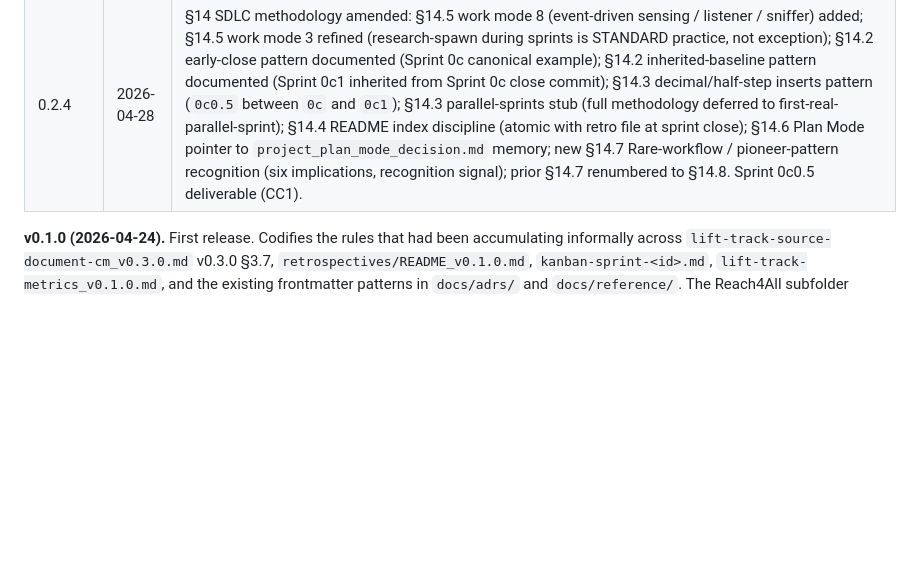
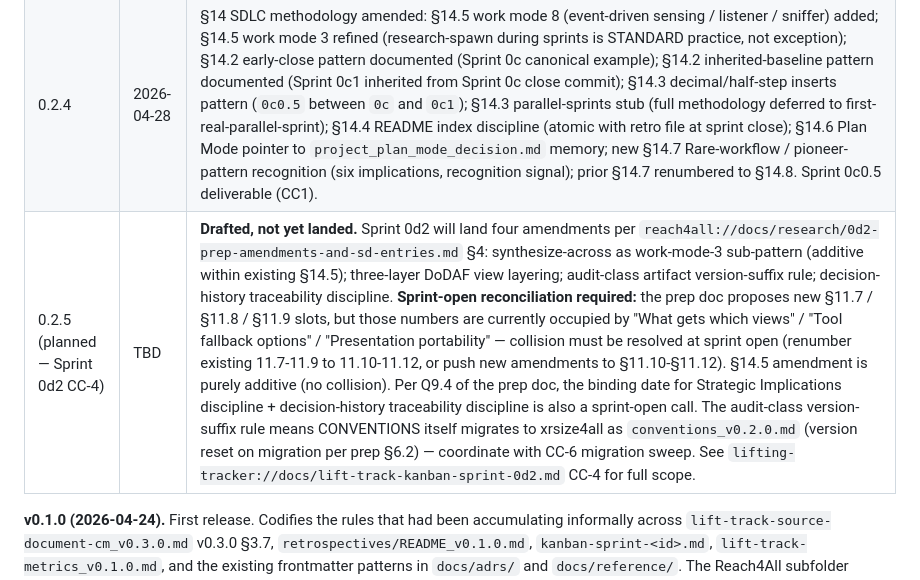
Before and after one commit to riutorte/lifting-tracker, a Markdown page: docs/CONVENTIONS_v0.2.4.md, the part around the change. Rendered like a GitHub page; blank space fills up the shorter version.

```diff
--- a/docs/CONVENTIONS_v0.2.4.md
+++ b/docs/CONVENTIONS_v0.2.4.md
@@ -487,6 +487,7 @@ The portfolio runs a rare combination of Anthropic tools (Cowork + Dispatch + Co
 | 0.2.2 | 2026-04-27 | §6 Filename conventions amended — descriptiveness rule (§6.1), fixed-name exceptions (§6.2), ledger semver. §8 Operational ledger semver at sprint boundaries. New §14 SDLC methodology (sprint cadence, structure, numbering, retro convention, 7 work modes, gating). Sprint 0b1 deliverable. |
 | 0.2.3 | 2026-04-27 | §6.1 strengthened: filename must telegraph content TYPE + version/scope; type-by-directory insufficient. §6.2: sprint retrospectives now `sprint-retro-<id>.md` (type prefix, sprint ID at end per "version at end" rule); sprint kanbans `kanban-sprint-<id>.md`; conversation archives keep date-first as explicit exception. §6 ledger bullet + §8 Operational class: kanban Path B (sprint-tagged, per-sprint files, explicit open-items migration at sprint open); dispatch-handoff stays semver. §4 structure table: kanban + retro filenames updated. §14.2: sprint-open kanban inheritance pattern added. Sprint 0b2 deliverable. |
 | 0.2.4 | 2026-04-28 | §14 SDLC methodology amended: §14.5 work mode 8 (event-driven sensing / listener / sniffer) added; §14.5 work mode 3 refined (research-spawn during sprints is STANDARD practice, not exception); §14.2 early-close pattern documented (Sprint 0c canonical example); §14.2 inherited-baseline pattern documented (Sprint 0c1 inherited from Sprint 0c close commit); §14.3 decimal/half-step inserts pattern (`0c0.5` between `0c` and `0c1`); §14.3 parallel-sprints stub (full methodology deferred to first-real-parallel-sprint); §14.4 README index discipline (atomic with retro file at sprint close); §14.6 Plan Mode pointer to `project_plan_mode_decision.md` memory; new §14.7 Rare-workflow / pioneer-pattern recognition (six implications, recognition signal); prior §14.7 renumbered to §14.8. Sprint 0c0.5 deliverable (CC1). |
+| 0.2.5 (planned — Sprint 0d2 CC-4) | TBD | **Drafted, not yet landed.** Sprint 0d2 will land four amendments per `reach4all://docs/research/0d2-prep-amendments-and-sd-entries.md` §4: synthesize-across as work-mode-3 sub-pattern (additive within existing §14.5); three-layer DoDAF view layering; audit-class artifact version-suffix rule; decision-history traceability discipline. **Sprint-open reconciliation required:** the prep doc proposes new §11.7 / §11.8 / §11.9 slots, but those numbers are currently occupied by "What gets which views" / "Tool fallback options" / "Presentation portability" — collision must be resolved at sprint open (renumber existing 11.7-11.9 to 11.10-11.12, or push new amendments to §11.10-§11.12). §14.5 amendment is purely additive (no collision). Per Q9.4 of the prep doc, the binding date for Strategic Implications discipline + decision-history traceability discipline is also a sprint-open call. The audit-class version-suffix rule means CONVENTIONS itself migrates to xrsize4all as `conventions_v0.2.0.md` (version reset on migration per prep §6.2) — coordinate with CC-6 migration sweep. See `lifting-tracker://docs/lift-track-kanban-sprint-0d2.md` CC-4 for full scope. |
 
 **v0.1.0 (2026-04-24).** First release. Codifies the rules that had been accumulating informally across `lift-track-source-document-cm_v0.3.0.md` v0.3.0 §3.7, `retrospectives/README_v0.1.0.md`, `kanban-sprint-<id>.md`, `lift-track-metrics_v0.1.0.md`, and the existing frontmatter patterns in `docs/adrs/` and `docs/reference/`. The Reach4All subfolder taxonomy (§5) reflects the staging → portfolio migration plan for Sprint 0b Day 1. No prior version to diff against; baseline is implicit in the Sprint 0a closing state captured in `.baseline-lift-track-architecture-pre-sprint-0b-20260424.md` at the docs/ root.
 
```
Also changed, not shown: docs/lift-track-kanban-sprint-0d2.md (added, +399 -0 lines).
